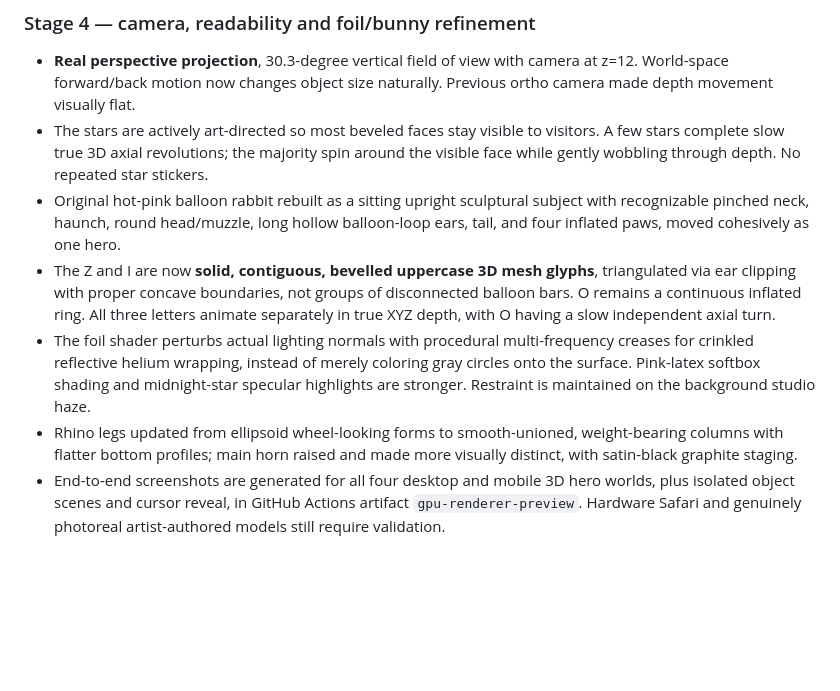
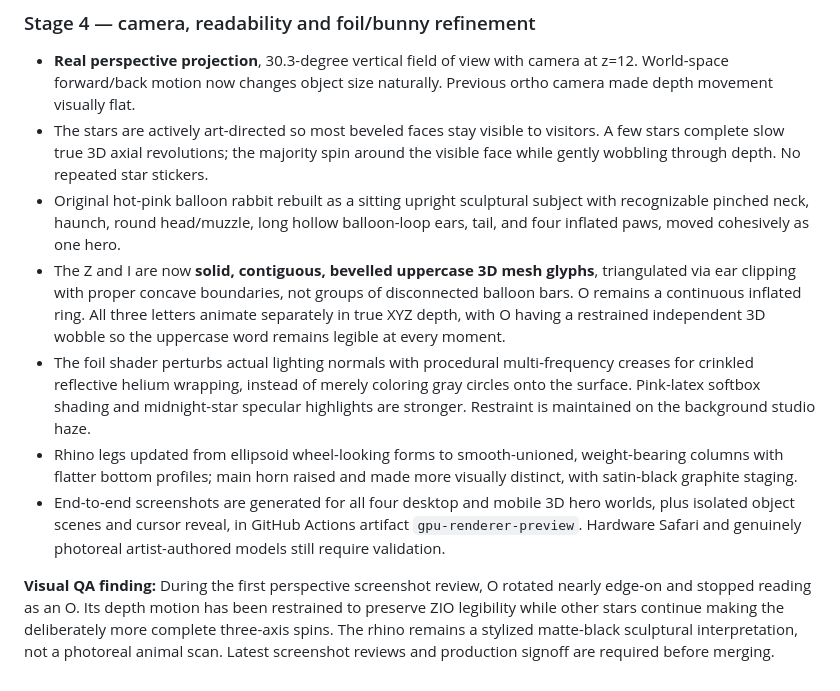
Before and after one commit to kilejones-alt/kilejoneswebsite, a Markdown page: README.md, the part around the change. Drawn GitHub-style; blank space fills up the shorter version.

Commit message:
Record visual QA correction keeping foil O legible and realistic production limitations

```diff
--- a/README.md
+++ b/README.md
@@ -86,7 +86,9 @@ The rhino torso, head, shoulder and leg volumes are joined using a smooth signed
 - **Real perspective projection**, 30.3-degree vertical field of view with camera at z=12. World-space forward/back motion now changes object size naturally. Previous ortho camera made depth movement visually flat.
 - The stars are actively art-directed so most beveled faces stay visible to visitors. A few stars complete slow true 3D axial revolutions; the majority spin around the visible face while gently wobbling through depth. No repeated star stickers.
 - Original hot-pink balloon rabbit rebuilt as a sitting upright sculptural subject with recognizable pinched neck, haunch, round head/muzzle, long hollow balloon-loop ears, tail, and four inflated paws, moved cohesively as one hero.
-- The Z and I are now **solid, contiguous, bevelled uppercase 3D mesh glyphs**, triangulated via ear clipping with proper concave boundaries, not groups of disconnected balloon bars. O remains a continuous inflated ring. All three letters animate separately in true XYZ depth, with O having a slow independent axial turn.
+- The Z and I are now **solid, contiguous, bevelled uppercase 3D mesh glyphs**, triangulated via ear clipping with proper concave boundaries, not groups of disconnected balloon bars. O remains a continuous inflated ring. All three letters animate separately in true XYZ depth, with O having a restrained independent 3D wobble so the uppercase word remains legible at every moment.
 - The foil shader perturbs actual lighting normals with procedural multi-frequency creases for crinkled reflective helium wrapping, instead of merely coloring gray circles onto the surface. Pink-latex softbox shading and midnight-star specular highlights are stronger. Restraint is maintained on the background studio haze.
 - Rhino legs updated from ellipsoid wheel-looking forms to smooth-unioned, weight-bearing columns with flatter bottom profiles; main horn raised and made more visually distinct, with satin-black graphite staging.
 - End-to-end screenshots are generated for all four desktop and mobile 3D hero worlds, plus isolated object scenes and cursor reveal, in GitHub Actions artifact `gpu-renderer-preview`. Hardware Safari and genuinely photoreal artist-authored models still require validation.
+
+**Visual QA finding:** During the first perspective screenshot review, O rotated nearly edge-on and stopped reading as an O. Its depth motion has been restrained to preserve ZIO legibility while other stars continue making the deliberately more complete three-axis spins. The rhino remains a stylized matte-black sculptural interpretation, not a photoreal animal scan. Latest screenshot reviews and production signoff are required before merging.
```
